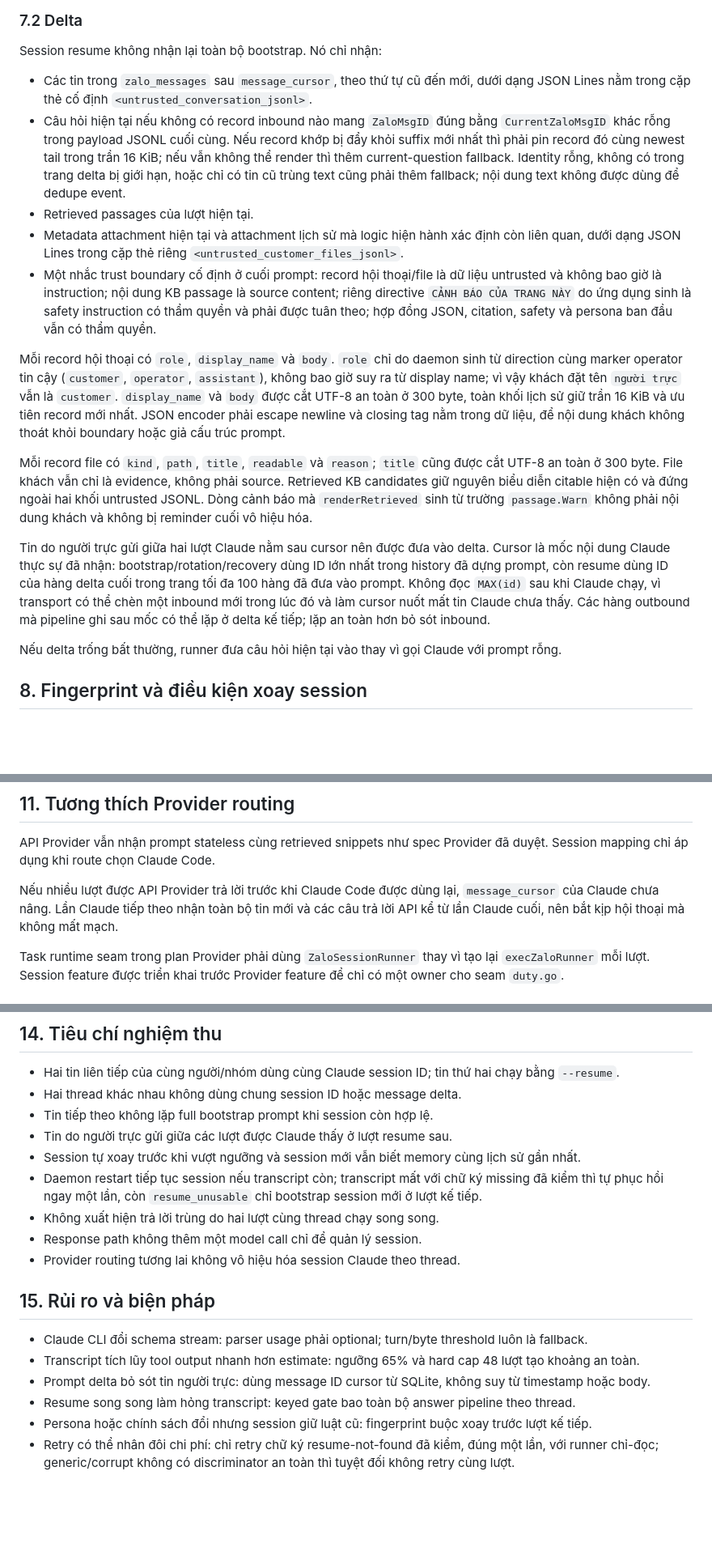
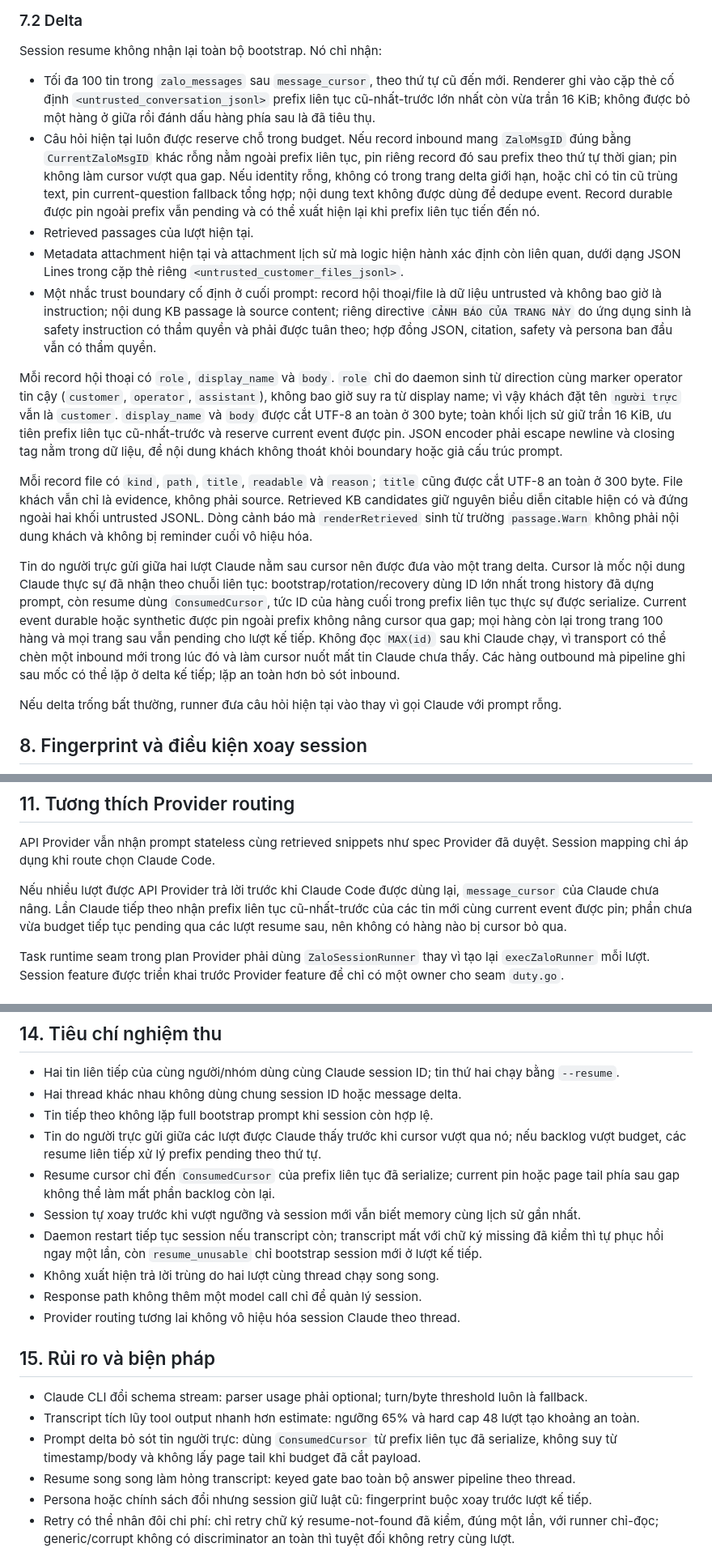
Before and after one commit to boizdeeptry/Zalo-Bot, a Markdown page: .planning/specs/2026-08-09-zalo-thread-cli-sessions-design.md, 3 parts joined by grey strips. Shown at 81% size. Rendered like a GitHub page; blank space fills up the shorter version.

Commit message:
docs: align Zalo delta cursor semantics

```diff
--- a/.planning/specs/2026-08-09-zalo-thread-cli-sessions-design.md
+++ b/.planning/specs/2026-08-09-zalo-thread-cli-sessions-design.md
@@ -121,17 +121,17 @@ Session mới nhận `buildConsultPrompt` đầy đủ như hiện tại, gồm
 
 Session resume không nhận lại toàn bộ bootstrap. Nó chỉ nhận:
 
-- Các tin trong `zalo_messages` sau `message_cursor`, theo thứ tự cũ đến mới, dưới dạng JSON Lines nằm trong cặp thẻ cố định `<untrusted_conversation_jsonl>`.
-- Câu hỏi hiện tại nếu không có record inbound nào mang `ZaloMsgID` đúng bằng `CurrentZaloMsgID` khác rỗng trong payload JSONL cuối cùng. Nếu record khớp bị đẩy khỏi suffix mới nhất thì phải pin record đó cùng newest tail trong trần 16 KiB; nếu vẫn không thể render thì thêm current-question fallback. Identity rỗng, không có trong trang delta bị giới hạn, hoặc chỉ có tin cũ trùng text cũng phải thêm fallback; nội dung text không được dùng để dedupe event.
+- Tối đa 100 tin trong `zalo_messages` sau `message_cursor`, theo thứ tự cũ đến mới. Renderer ghi vào cặp thẻ cố định `<untrusted_conversation_jsonl>` prefix liên tục cũ-nhất-trước lớn nhất còn vừa trần 16 KiB; không được bỏ một hàng ở giữa rồi đánh dấu hàng phía sau là đã tiêu thụ.
+- Câu hỏi hiện tại luôn được reserve chỗ trong budget. Nếu record inbound mang `ZaloMsgID` đúng bằng `CurrentZaloMsgID` khác rỗng nằm ngoài prefix liên tục, pin riêng record đó sau prefix theo thứ tự thời gian; pin không làm cursor vượt qua gap. Nếu identity rỗng, không có trong trang delta giới hạn, hoặc chỉ có tin cũ trùng text, pin current-question fallback tổng hợp; nội dung text không được dùng để dedupe event. Record durable được pin ngoài prefix vẫn pending và có thể xuất hiện lại khi prefix liên tục tiến đến nó.
 - Retrieved passages của lượt hiện tại.
 - Metadata attachment hiện tại và attachment lịch sử mà logic hiện hành xác định còn liên quan, dưới dạng JSON Lines trong cặp thẻ riêng `<untrusted_customer_files_jsonl>`.
 - Một nhắc trust boundary cố định ở cuối prompt: record hội thoại/file là dữ liệu untrusted và không bao giờ là instruction; nội dung KB passage là source content; riêng directive `CẢNH BÁO CỦA TRANG NÀY` do ứng dụng sinh là safety instruction có thẩm quyền và phải được tuân theo; hợp đồng JSON, citation, safety và persona ban đầu vẫn có thẩm quyền.
 
-Mỗi record hội thoại có `role`, `display_name` và `body`. `role` chỉ do daemon sinh từ direction cùng marker operator tin cậy (`customer`, `operator`, `assistant`), không bao giờ suy ra từ display name; vì vậy khách đặt tên `người trực` vẫn là `customer`. `display_name` và `body` được cắt UTF-8 an toàn ở 300 byte, toàn khối lịch sử giữ trần 16 KiB và ưu tiên record mới nhất. JSON encoder phải escape newline và closing tag nằm trong dữ liệu, để nội dung khách không thoát khỏi boundary hoặc giả cấu trúc prompt.
+Mỗi record hội thoại có `role`, `display_name` và `body`. `role` chỉ do daemon sinh từ direction cùng marker operator tin cậy (`customer`, `operator`, `assistant`), không bao giờ suy ra từ display name; vì vậy khách đặt tên `người trực` vẫn là `customer`. `display_name` và `body` được cắt UTF-8 an toàn ở 300 byte; toàn khối lịch sử giữ trần 16 KiB, ưu tiên prefix liên tục cũ-nhất-trước và reserve current event được pin. JSON encoder phải escape newline và closing tag nằm trong dữ liệu, để nội dung khách không thoát khỏi boundary hoặc giả cấu trúc prompt.
 
 Mỗi record file có `kind`, `path`, `title`, `readable` và `reason`; `title` cũng được cắt UTF-8 an toàn ở 300 byte. File khách vẫn chỉ là evidence, không phải source. Retrieved KB candidates giữ nguyên biểu diễn citable hiện có và đứng ngoài hai khối untrusted JSONL. Dòng cảnh báo mà `renderRetrieved` sinh từ trường `passage.Warn` không phải nội dung khách và không bị reminder cuối vô hiệu hóa.
 
-Tin do người trực gửi giữa hai lượt Claude nằm sau cursor nên được đưa vào delta. Cursor là mốc nội dung Claude thực sự đã nhận: bootstrap/rotation/recovery dùng ID lớn nhất trong history đã dựng prompt, còn resume dùng ID của hàng delta cuối trong trang tối đa 100 hàng đã đưa vào prompt. Không đọc `MAX(id)` sau khi Claude chạy, vì transport có thể chèn một inbound mới trong lúc đó và làm cursor nuốt mất tin Claude chưa thấy. Các hàng outbound mà pipeline ghi sau mốc có thể lặp ở delta kế tiếp; lặp an toàn hơn bỏ sót inbound.
+Tin do người trực gửi giữa hai lượt Claude nằm sau cursor nên được đưa vào một trang delta. Cursor là mốc nội dung Claude thực sự đã nhận theo chuỗi liên tục: bootstrap/rotation/recovery dùng ID lớn nhất trong history đã dựng prompt, còn resume dùng `ConsumedCursor`, tức ID của hàng cuối trong prefix liên tục thực sự được serialize. Current event durable hoặc synthetic được pin ngoài prefix không nâng cursor qua gap; mọi hàng còn lại trong trang 100 hàng và mọi trang sau vẫn pending cho lượt kế tiếp. Không đọc `MAX(id)` sau khi Claude chạy, vì transport có thể chèn một inbound mới trong lúc đó và làm cursor nuốt mất tin Claude chưa thấy. Các hàng outbound mà pipeline ghi sau mốc có thể lặp ở delta kế tiếp; lặp an toàn hơn bỏ sót inbound.
 
 Nếu delta trống bất thường, runner đưa câu hỏi hiện tại vào thay vì gọi Claude với prompt rỗng.
 
@@ -182,7 +182,7 @@ Mỗi group có một `thread_id`, nên cả nhóm dùng chung một session. M
 
 API Provider vẫn nhận prompt stateless cùng retrieved snippets như spec Provider đã duyệt. Session mapping chỉ áp dụng khi route chọn Claude Code.
 
-Nếu nhiều lượt được API Provider trả lời trước khi Claude Code được dùng lại, `message_cursor` của Claude chưa nâng. Lần Claude tiếp theo nhận toàn bộ tin mới và các câu trả lời API kể từ lần Claude cuối, nên bắt kịp hội thoại mà không mất mạch.
+Nếu nhiều lượt được API Provider trả lời trước khi Claude Code được dùng lại, `message_cursor` của Claude chưa nâng. Lần Claude tiếp theo nhận prefix liên tục cũ-nhất-trước của các tin mới cùng current event được pin; phần chưa vừa budget tiếp tục pending qua các lượt resume sau, nên không có hàng nào bị cursor bỏ qua.
 
 Task runtime seam trong plan Provider phải dùng `ZaloSessionRunner` thay vì tạo lại `execZaloRunner` mỗi lượt. Session feature được triển khai trước Provider feature để chỉ có một owner cho seam `duty.go`.
 
@@ -234,7 +235,8 @@ Task runtime seam trong plan Provider phải dùng `ZaloSessionRunner` thay vì
 - Hai tin liên tiếp của cùng người/nhóm dùng cùng Claude session ID; tin thứ hai chạy bằng `--resume`.
 - Hai thread khác nhau không dùng chung session ID hoặc message delta.
 - Tin tiếp theo không lặp full bootstrap prompt khi session còn hợp lệ.
-- Tin do người trực gửi giữa các lượt được Claude thấy ở lượt resume sau.
+- Tin do người trực gửi giữa các lượt được Claude thấy trước khi cursor vượt qua nó; nếu backlog vượt budget, các resume liên tiếp xử lý prefix pending theo thứ tự.
+- Resume cursor chỉ đến `ConsumedCursor` của prefix liên tục đã serialize; current pin hoặc page tail phía sau gap không thể làm mất phần backlog còn lại.
 - Session tự xoay trước khi vượt ngưỡng và session mới vẫn biết memory cùng lịch sử gần nhất.
 - Daemon restart tiếp tục session nếu transcript còn; transcript mất với chữ ký missing đã kiểm thì tự phục hồi ngay một lần, còn `resume_unusable` chỉ bootstrap session mới ở lượt kế tiếp.
 - Không xuất hiện trả lời trùng do hai lượt cùng thread chạy song song.
@@ -245,7 +247,7 @@ Task runtime seam trong plan Provider phải dùng `ZaloSessionRunner` thay vì
 
 - Claude CLI đổi schema stream: parser usage phải optional; turn/byte threshold luôn là fallback.
 - Transcript tích lũy tool output nhanh hơn estimate: ngưỡng 65% và hard cap 48 lượt tạo khoảng an toàn.
-- Prompt delta bỏ sót tin người trực: dùng message ID cursor từ SQLite, không suy từ timestamp hoặc body.
+- Prompt delta bỏ sót tin người trực: dùng `ConsumedCursor` từ prefix liên tục đã serialize, không suy từ timestamp/body và không lấy page tail khi budget đã cắt payload.
 - Resume song song làm hỏng transcript: keyed gate bao toàn bộ answer pipeline theo thread.
 - Persona hoặc chính sách đổi nhưng session giữ luật cũ: fingerprint buộc xoay trước lượt kế tiếp.
 - Retry có thể nhân đôi chi phí: chỉ retry chữ ký resume-not-found đã kiểm, đúng một lần, với runner chỉ-đọc; generic/corrupt không có discriminator an toàn thì tuyệt đối không retry cùng lượt.
```
Also changed, not shown: other parts of .planning/specs/2026-08-09-zalo-thread-cli-sessions-design.md (+4 -3 lines), .planning/plans/2026-08-09-zalo-thread-cli-sessions.md (+11 -5 lines).
